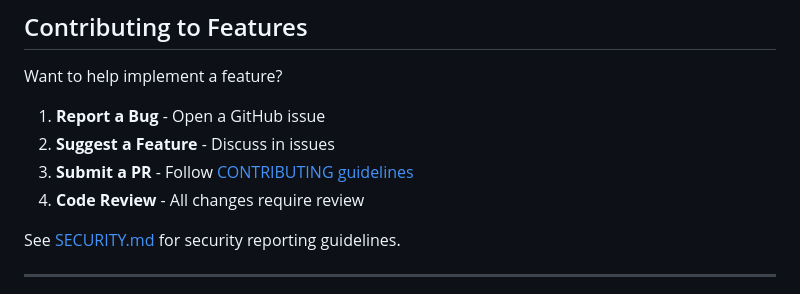
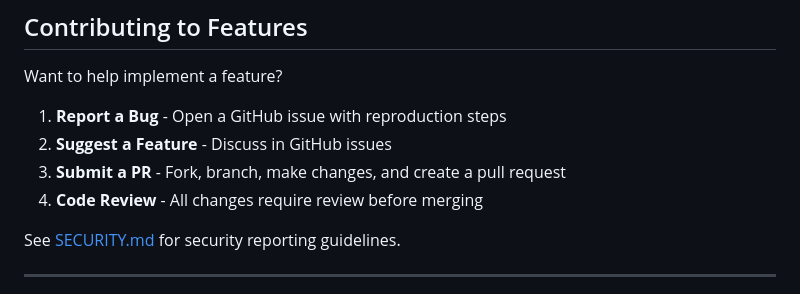
Before and after one commit to pkjha-aero/Udemy_ClaudeCode_SundogEdu, a Markdown page: radiocalico/FEATURES.md, the part around the change. Rendered like a GitHub page.

Commit message:
Fix broken CONTRIBUTING.md link reference in FEATURES.md
Removed reference to non-existent ../CONTRIBUTING.md file.
Updated contributing instructions to be generic (GitHub issues/PR workflow)
rather than pointing to documentation that doesn't exist yet.

Co-Authored-By: Claude Haiku 4.5 <noreply@anthropic.com>

```diff
--- a/radiocalico/FEATURES.md
+++ b/radiocalico/FEATURES.md
@@ -209,10 +209,10 @@ Overview of Radio Calico's current capabilities and planned enhancements.
 
 Want to help implement a feature?
 
-1. **Report a Bug** - Open a GitHub issue
-2. **Suggest a Feature** - Discuss in issues
-3. **Submit a PR** - Follow [CONTRIBUTING guidelines](../CONTRIBUTING.md)
-4. **Code Review** - All changes require review
+1. **Report a Bug** - Open a GitHub issue with reproduction steps
+2. **Suggest a Feature** - Discuss in GitHub issues
+3. **Submit a PR** - Fork, branch, make changes, and create a pull request
+4. **Code Review** - All changes require review before merging
 
 See [SECURITY.md](../SECURITY.md) for security reporting guidelines.
 
```
